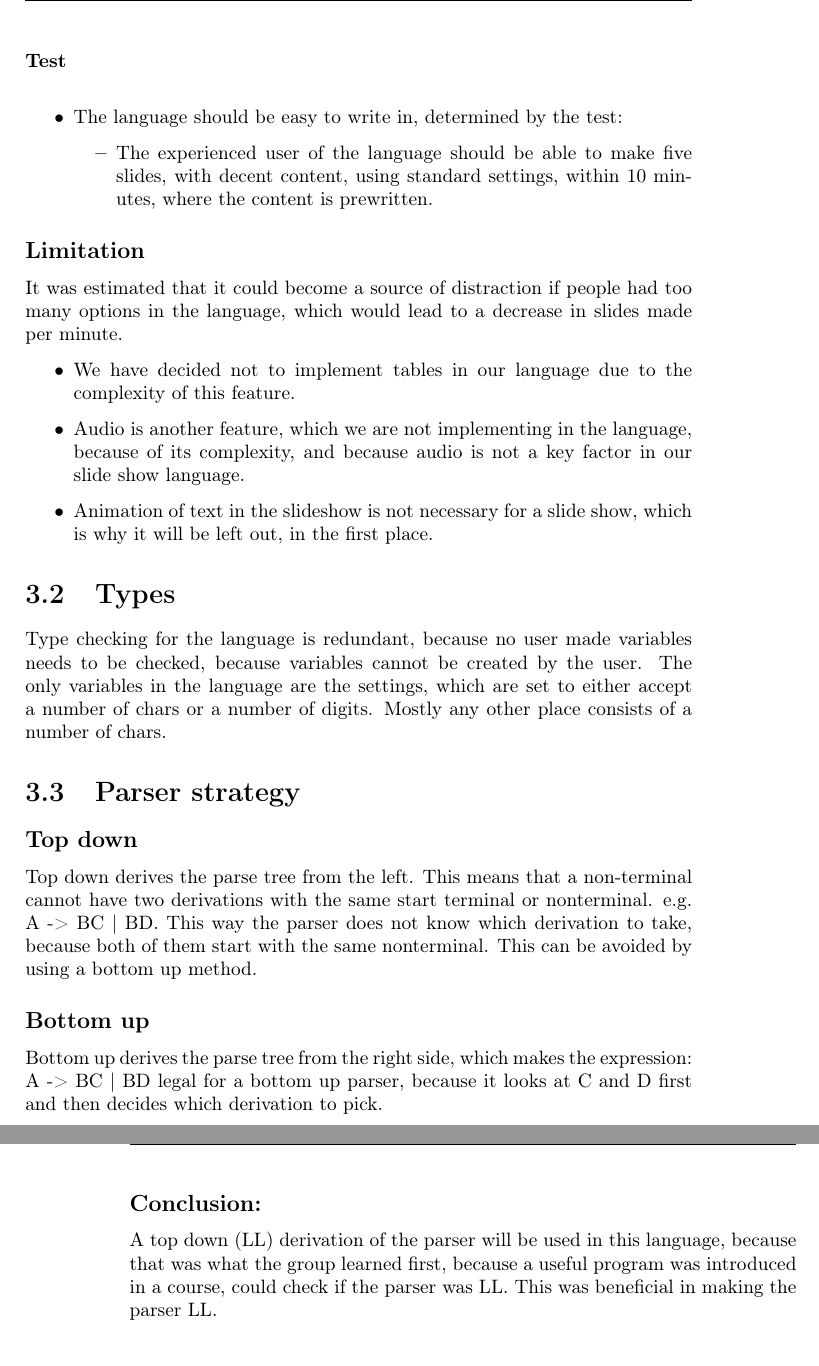
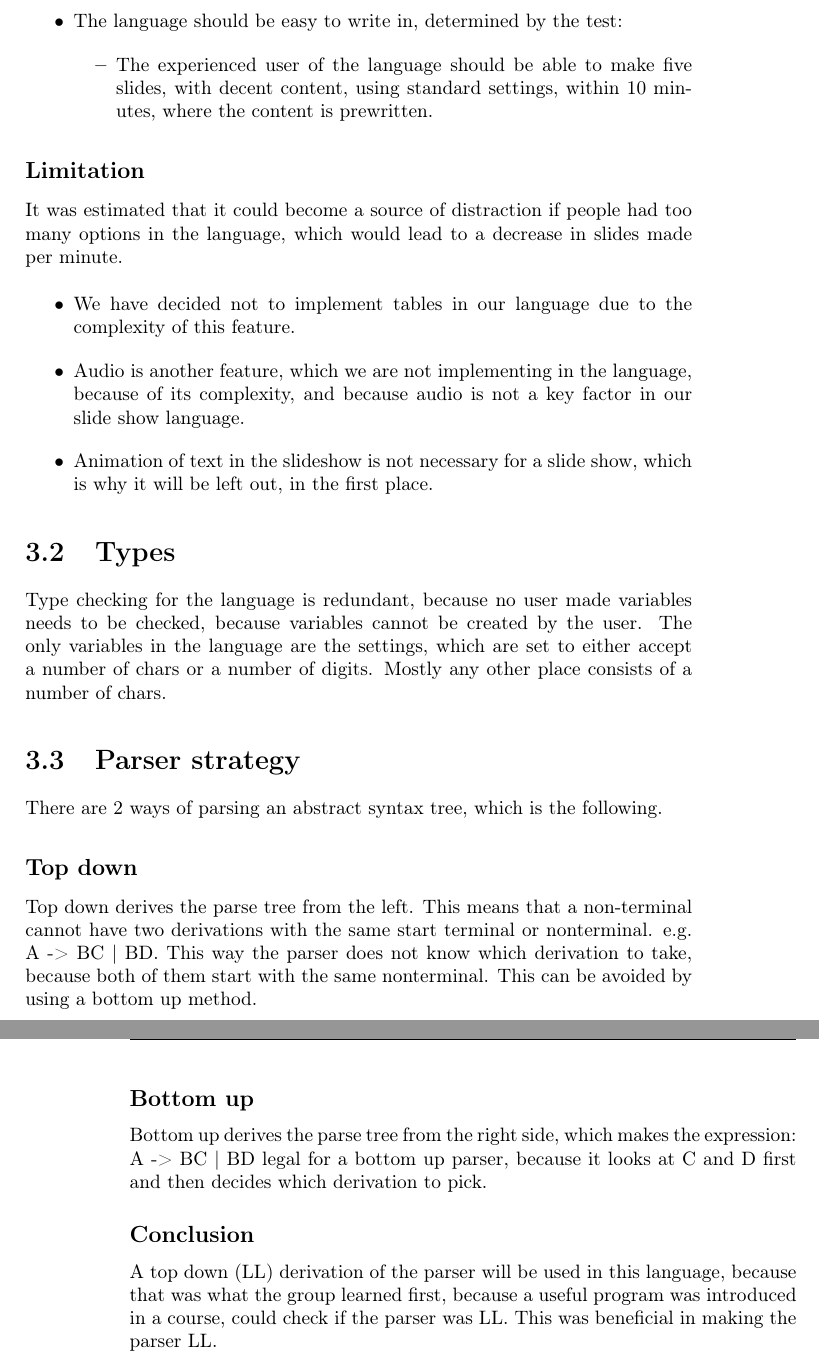
Before and after one commit to Zucka/sw403f12, a LaTeX thesis (report/draft.tex, which reads report/text/analysis/parser_strategy.tex): two parts of pages 21 and 22 of 48, joined at a grey line, cut at the place of the change. Compiled offline with pdfLaTeX; a missing font is replaced by an installed copy or a similar font.

Commit message:
Lavet lille update

```diff
--- a/report/text/analysis/parser_strategy.tex
+++ b/report/text/analysis/parser_strategy.tex
@@ -1,4 +1,5 @@
 \section{Parser strategy}
+There are 2 ways of parsing an abstract syntax tree, which is the following.
 \subsection*{Top down}
 Top down derives the parse tree from the left. This means that a non-terminal cannot have two derivations with the same start terminal or nonterminal. e.g. A -> BC | BD. This way the parser does not know which derivation to take, because both of them start with the same nonterminal.
 This can be avoided by using a bottom up method.
@@ -8,5 +9,5 @@ This can be avoided by using a bottom up method.
 Bottom up derives the parse tree from the right side, which makes the expression: A -> BC | BD legal for a bottom up parser, because it looks at C and D first and then decides which derivation to pick.
 
 
-\subsection*{Conclusion:}
+\subsection*{Conclusion}
 A top down (LL) derivation of the parser will be used in this language, because that was what the group learned first, because a useful program was introduced in a course, could check if the parser was LL. This was beneficial in making the parser LL.
```
